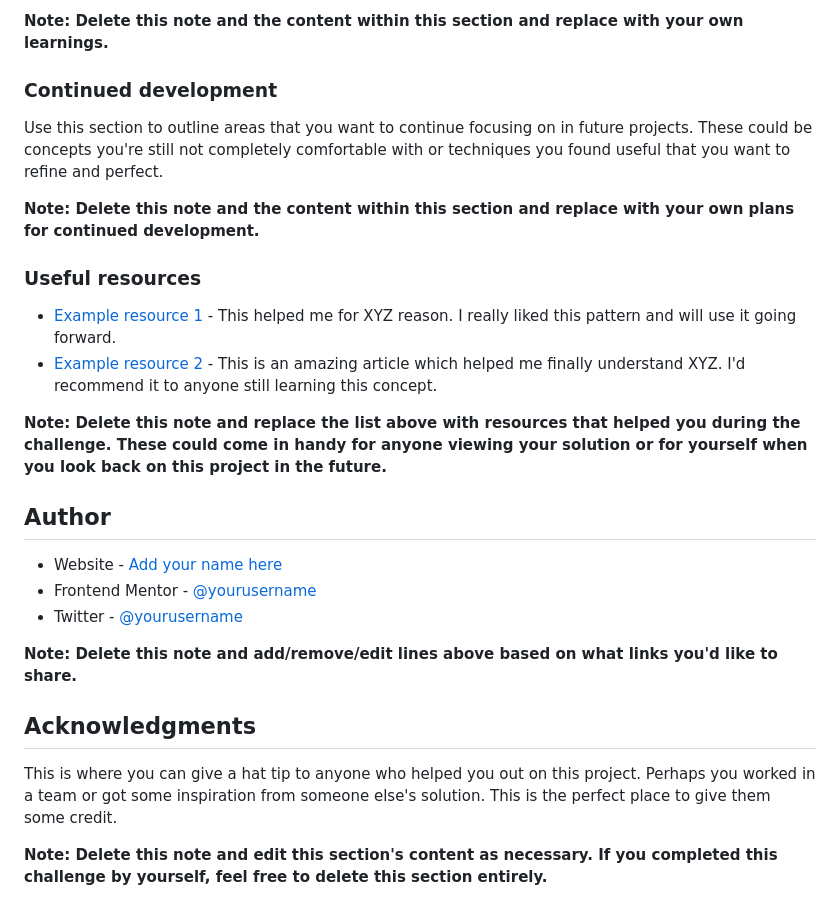
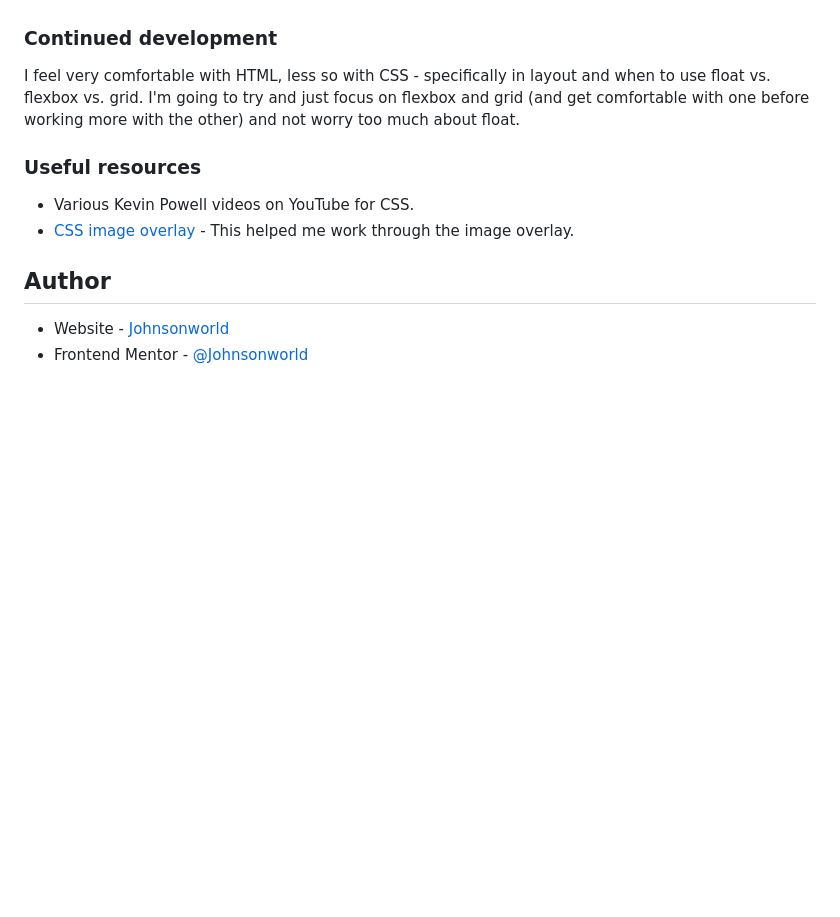
Before and after one commit to Johnsonworld/FEMentor-previewcard, a Markdown page: README-template.md, the part around the change printed below. Drawn GitHub-style; blank space fills up the shorter version.

```diff
--- a/README-template.md
+++ b/README-template.md
@@ -83,29 +62,16 @@ If you want more help with writing markdown, we'd recommend checking out [The Ma
 
-**Note: Delete this note and the content within this section and replace with your own learnings.**
 
 ### Continued development
 
-Use this section to outline areas that you want to continue focusing on in future projects. These could be concepts you're still not completely comfortable with or techniques you found useful that you want to refine and perfect.
-
-**Note: Delete this note and the content within this section and replace with your own plans for continued development.**
+I feel very comfortable with HTML, less so with CSS - specifically in layout and when to use float vs. flexbox vs. grid.  I'm going to try and just focus on flexbox and grid (and get comfortable with one before working more with the other) and not worry too much about float.
 
 ### Useful resources
 
-- [Example resource 1](https://www.example.com) - This helped me for XYZ reason. I really liked this pattern and will use it going forward.
-- [Example resource 2](https://www.example.com) - This is an amazing article which helped me finally understand XYZ. I'd recommend it to anyone still learning this concept.
+- Various Kevin Powell videos on YouTube for CSS.
+- [CSS image overlay](https://www.w3schools.com/howto/howto_css_image_overlay.asp) - This helped me work through the image overlay.
 
-**Note: Delete this note and replace the list above with resources that helped you during the challenge. These could come in handy for anyone viewing your solution or for yourself when you look back on this project in the future.**
 
 ## Author
 
-- Website - [Add your name here](https://www.your-site.com)
-- Frontend Mentor - [@yourusername](https://www.frontendmentor.io/profile/yourusername)
-- Twitter - [@yourusername](https://www.twitter.com/yourusername)
-
-**Note: Delete this note and add/remove/edit lines above based on what links you'd like to share.**
-
-## Acknowledgments
-
-This is where you can give a hat tip to anyone who helped you out on this project. Perhaps you worked in a team or got some inspiration from someone else's solution. This is the perfect place to give them some credit.
-
-**Note: Delete this note and edit this section's content as necessary. If you completed this challenge by yourself, feel free to delete this section entirely.**
+- Website - [Johnsonworld](https://johnsonworld.github.io/fementor-previewcard/)
+- Frontend Mentor - [@Johnsonworld](https://www.frontendmentor.io/profile/Johnsonworld)
```
Also changed, not shown: other parts of README-template.md (+12 -33 lines), images/completed-screenshot.jpg (added), 3 other files.
